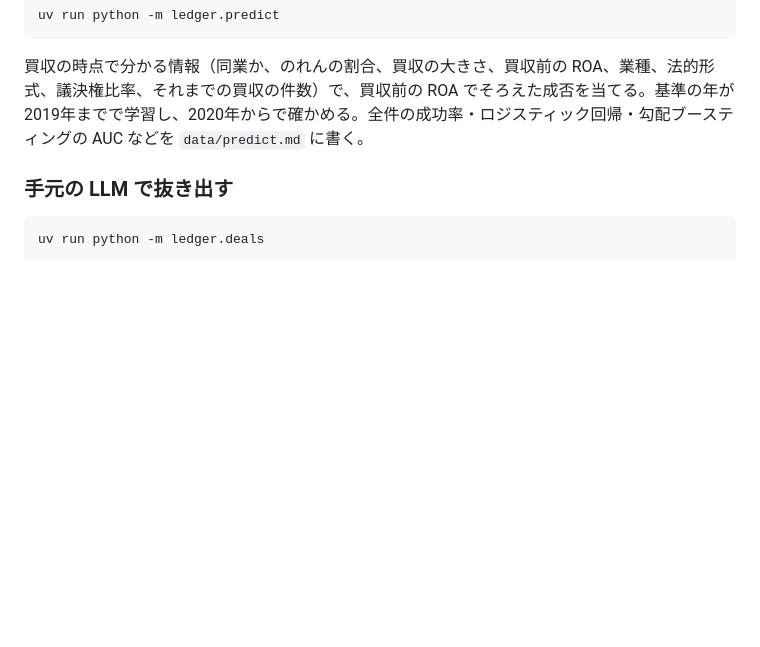
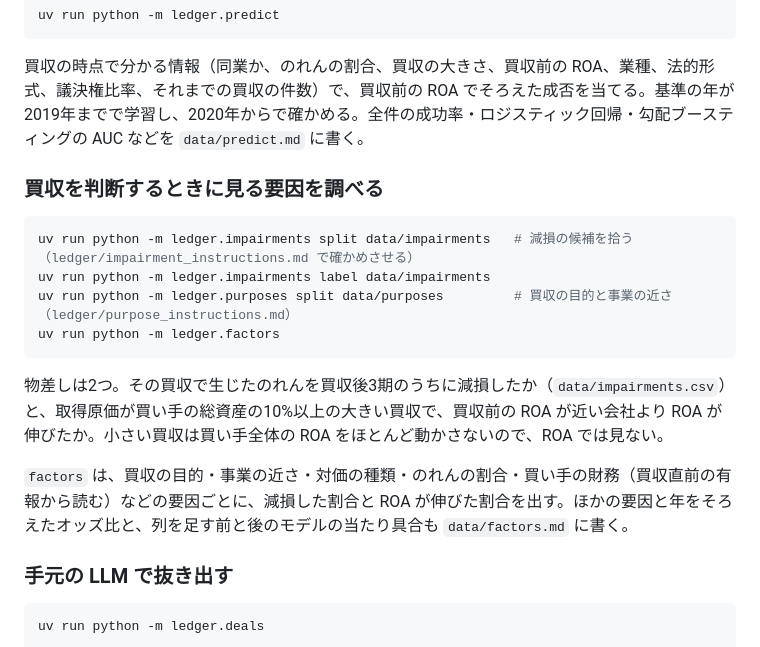
Before and after one commit to Asmirai/edinet-ma-ledger, a Markdown page: README.md, the part around the change. Drawn GitHub-style; blank space fills up the shorter version.

Commit message:
要因の調べ方を README に書く（#17 #18）

````diff
--- a/README.md
+++ b/README.md
@@ -100,6 +100,19 @@ uv run python -m ledger.predict
 
 買収の時点で分かる情報（同業か、のれんの割合、買収の大きさ、買収前の ROA、業種、法的形式、議決権比率、それまでの買収の件数）で、買収前の ROA でそろえた成否を当てる。基準の年が2019年までで学習し、2020年からで確かめる。全件の成功率・ロジスティック回帰・勾配ブースティングの AUC などを `data/predict.md` に書く。
 
+### 買収を判断するときに見る要因を調べる
+
+```bash
+uv run python -m ledger.impairments split data/impairments   # 減損の候補を拾う（ledger/impairment_instructions.md で確かめさせる）
+uv run python -m ledger.impairments label data/impairments
+uv run python -m ledger.purposes split data/purposes         # 買収の目的と事業の近さ（ledger/purpose_instructions.md）
+uv run python -m ledger.factors
+```
+
+物差しは2つ。その買収で生じたのれんを買収後3期のうちに減損したか（`data/impairments.csv`）と、取得原価が買い手の総資産の10%以上の大きい買収で、買収前の ROA が近い会社より ROA が伸びたか。小さい買収は買い手全体の ROA をほとんど動かさないので、ROA では見ない。
+
+`factors` は、買収の目的・事業の近さ・対価の種類・のれんの割合・買い手の財務（買収直前の有報から読む）などの要因ごとに、減損した割合と ROA が伸びた割合を出す。ほかの要因と年をそろえたオッズ比と、列を足す前と後のモデルの当たり具合も `data/factors.md` に書く。
+
 ### 手元の LLM で抜き出す
 
 ```bash
````
